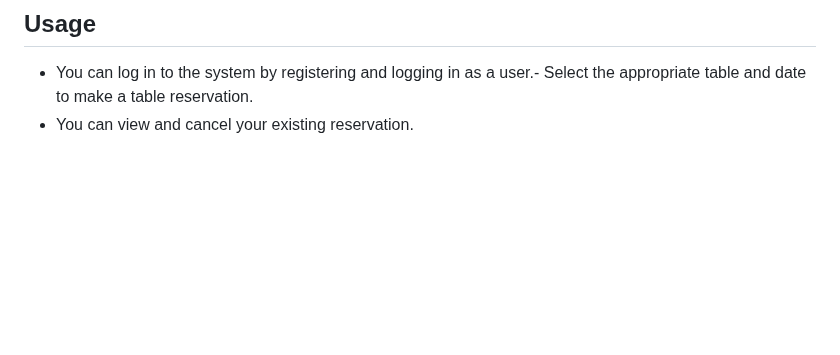
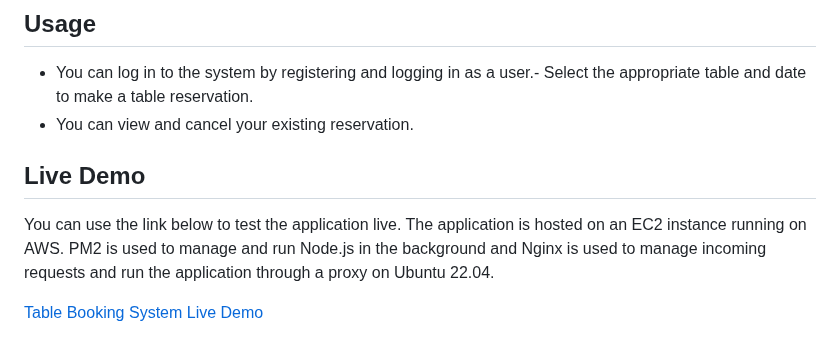
Before and after one commit to muhammetakkurtt/Table-Booking-System, a Markdown page: README.md, the part around the change. GitHub-like rendering; blank space fills up the shorter version.

```diff
--- a/README.md
+++ b/README.md
@@ -117,3 +117,9 @@ Follow the steps below to get the project working in your local environment:
 
 - You can log in to the system by registering and logging in as a user.- Select the appropriate table and date to make a table reservation.
 - You can view and cancel your existing reservation.
+
+## Live Demo
+
+You can use the link below to test the application live. The application is hosted on an EC2 instance running on AWS. PM2 is used to manage and run Node.js in the background and Nginx is used to manage incoming requests and run the application through a proxy on Ubuntu 22.04.
+
+[Table Booking System Live Demo](http://13.51.197.141/)
```
